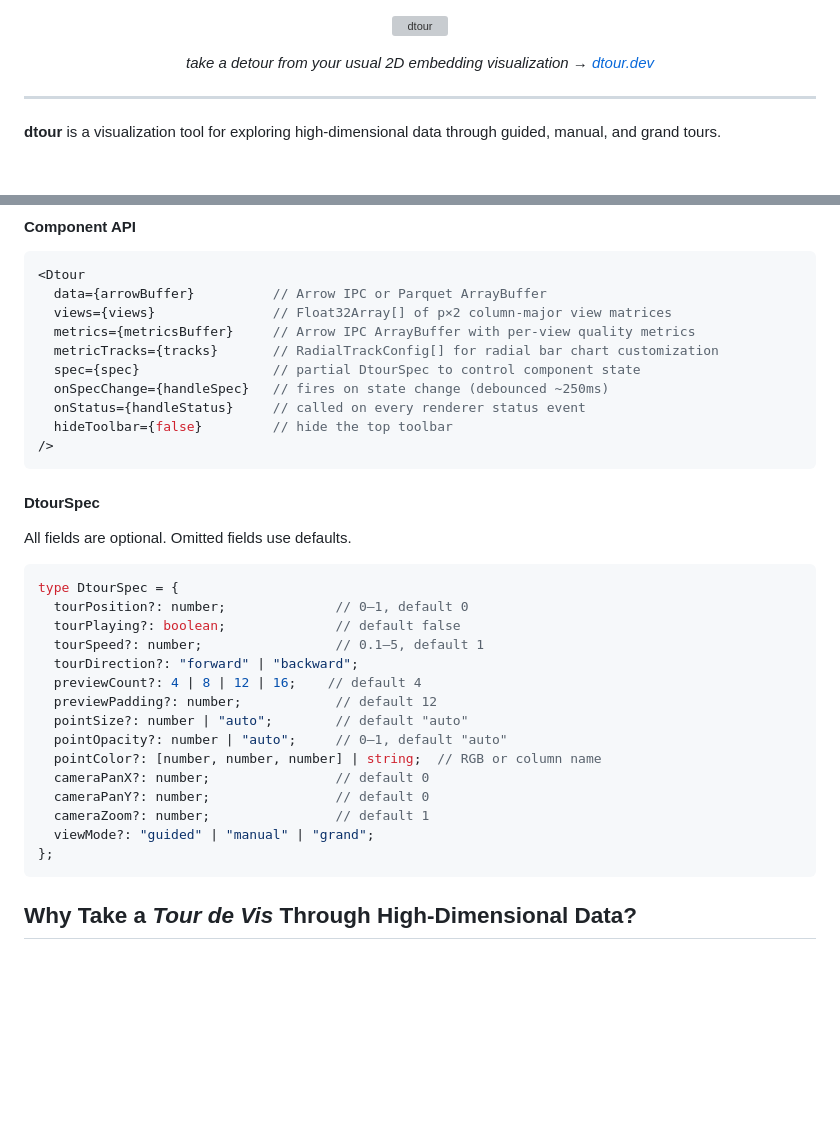
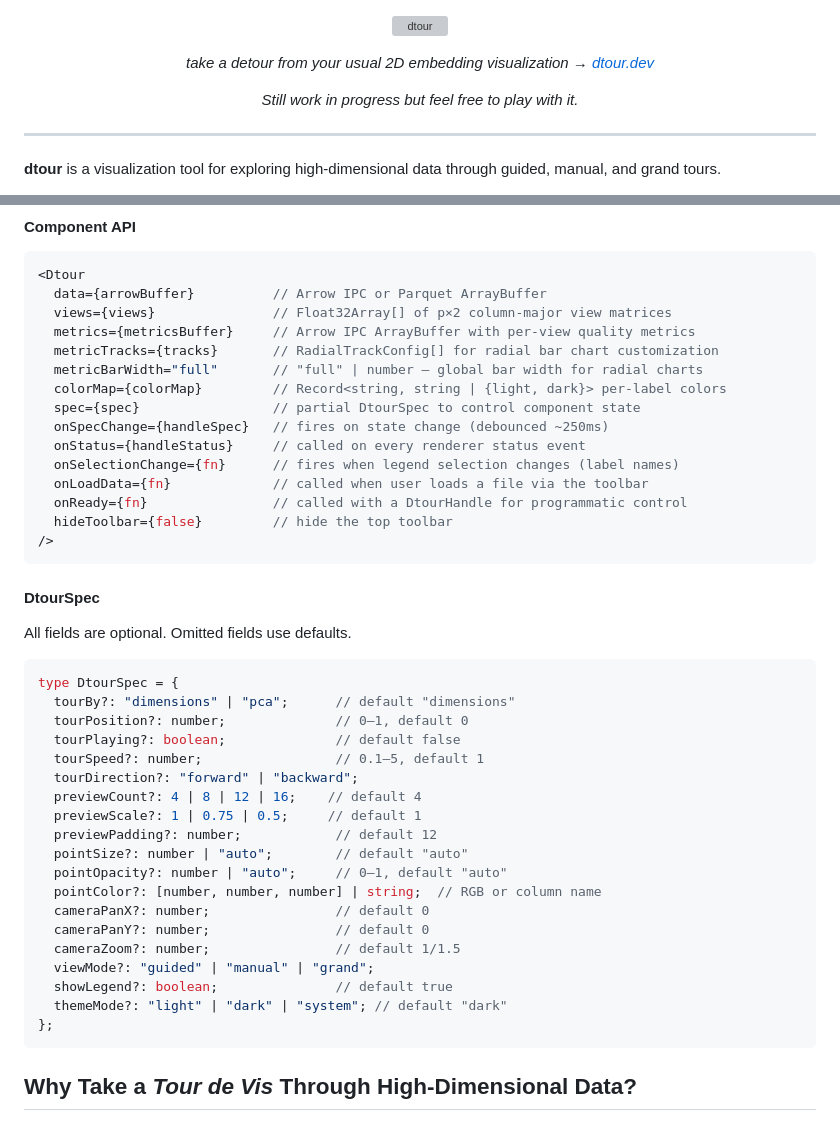
Before and after one commit to flekschas/dtour, a Markdown page: README.md, 2 parts joined by grey strips. GitHub-like rendering; blank space fills up the shorter version; grey boxes are pictures that could not be loaded.

````diff
--- a/README.md
+++ b/README.md
@@ -3,6 +3,9 @@
 </p>
 <p align="center">
   <em>take a detour from your usual 2D embedding visualization → <a href="https://dtour.dev" target="_blank">dtour.dev</a></em>
+</p>
+<p align="center">
+  <em>Still work in progress but feel free to play with it.</em>
 </p>
 
 ---
@@ -146,9 +180,14 @@ import { Dtour } from "dtour";
   views={views}               // Float32Array[] of p×2 column-major view matrices
   metrics={metricsBuffer}     // Arrow IPC ArrayBuffer with per-view quality metrics
   metricTracks={tracks}       // RadialTrackConfig[] for radial bar chart customization
+  metricBarWidth="full"       // "full" | number — global bar width for radial charts
+  colorMap={colorMap}         // Record<string, string | {light, dark}> per-label colors
   spec={spec}                 // partial DtourSpec to control component state
   onSpecChange={handleSpec}   // fires on state change (debounced ~250ms)
   onStatus={handleStatus}     // called on every renderer status event
+  onSelectionChange={fn}      // fires when legend selection changes (label names)
+  onLoadData={fn}             // called when user loads a file via the toolbar
+  onReady={fn}                // called with a DtourHandle for programmatic control
   hideToolbar={false}         // hide the top toolbar
 />
 ```
@@ -159,19 +198,23 @@ All fields are optional. Omitted fields use defaults.
 
 ```ts
 type DtourSpec = {
+  tourBy?: "dimensions" | "pca";      // default "dimensions"
   tourPosition?: number;              // 0–1, default 0
   tourPlaying?: boolean;              // default false
   tourSpeed?: number;                 // 0.1–5, default 1
   tourDirection?: "forward" | "backward";
   previewCount?: 4 | 8 | 12 | 16;    // default 4
+  previewScale?: 1 | 0.75 | 0.5;     // default 1
   previewPadding?: number;            // default 12
   pointSize?: number | "auto";        // default "auto"
   pointOpacity?: number | "auto";     // 0–1, default "auto"
   pointColor?: [number, number, number] | string;  // RGB or column name
   cameraPanX?: number;                // default 0
   cameraPanY?: number;                // default 0
-  cameraZoom?: number;                // default 1
+  cameraZoom?: number;                // default 1/1.5
   viewMode?: "guided" | "manual" | "grand";
+  showLegend?: boolean;               // default true
+  themeMode?: "light" | "dark" | "system"; // default "dark"
 };
 ```
 
````
Also changed, not shown: other parts of README.md (+37 -6 lines).
